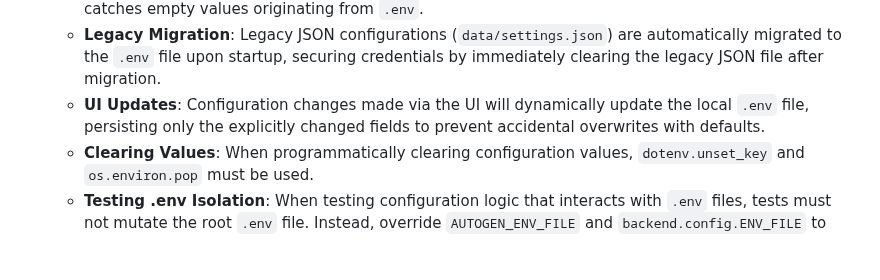
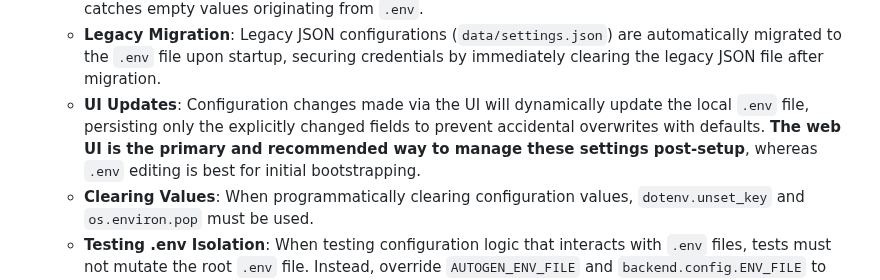
Before and after one commit to Helloguys3324/orchestratot, a Markdown page: README.md, the part around the change. GitHub-like rendering; blank space fills up the shorter version.

```diff
--- a/README.md
+++ b/README.md
@@ -185,7 +185,7 @@ Never commit secrets, API keys, or credentials. Follow these steps to configure
    **Configuration Handling Details:**
    - **Environment Variables**: The backend utilizes `pydantic-settings` to safely load configuration, strictly prioritizing environment variables over `.env` variables and JSON defaults. By default, `env_ignore_empty=True` is used to ignore empty environment variables. However, this setting only applies to the environment. If empty strings (`""`) or whitespace-only strings are passed directly via `**kwargs` (e.g., from UI updates) to fields, they bypass this setting and can inadvertently overwrite valid defaults. To ensure robust fallbacks for kwarg-provided empty strings or whitespace-only strings (or for path fields that explicitly support them), a `@field_validator(mode='before')` must be used to intercept falsy or whitespace-only strings and retrieve the fallback. Additionally, fields relying on this pre-validator should set `json_schema_extra={"env_ignore_empty": False}` to ensure the validator also catches empty values originating from `.env`.
    - **Legacy Migration**: Legacy JSON configurations (`data/settings.json`) are automatically migrated to the `.env` file upon startup, securing credentials by immediately clearing the legacy JSON file after migration.
-   - **UI Updates**: Configuration changes made via the UI will dynamically update the local `.env` file, persisting only the explicitly changed fields to prevent accidental overwrites with defaults.
+   - **UI Updates**: Configuration changes made via the UI will dynamically update the local `.env` file, persisting only the explicitly changed fields to prevent accidental overwrites with defaults. **The web UI is the primary and recommended way to manage these settings post-setup**, whereas `.env` editing is best for initial bootstrapping.
    - **Clearing Values**: When programmatically clearing configuration values, `dotenv.unset_key` and `os.environ.pop` must be used.
    - **Testing .env Isolation**: When testing configuration logic that interacts with `.env` files, tests must not mutate the root `.env` file. Instead, override `AUTOGEN_ENV_FILE` and `backend.config.ENV_FILE` to point to a temporary file path to maintain test determinism.
 3. **Verify Secrets**: You must verify that no secrets are accidentally committed before submitting PRs by running the repository's secret scanner:
```
Also changed, not shown: docs/AI_FACTORY.md (+1 -1 lines), docs/TROUBLESHOOTING.md (+1 -1 lines).
